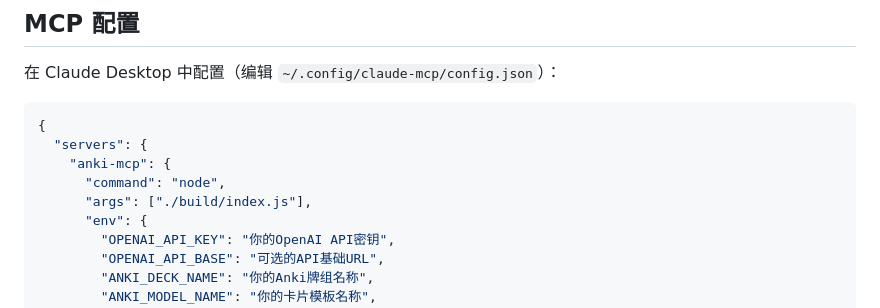
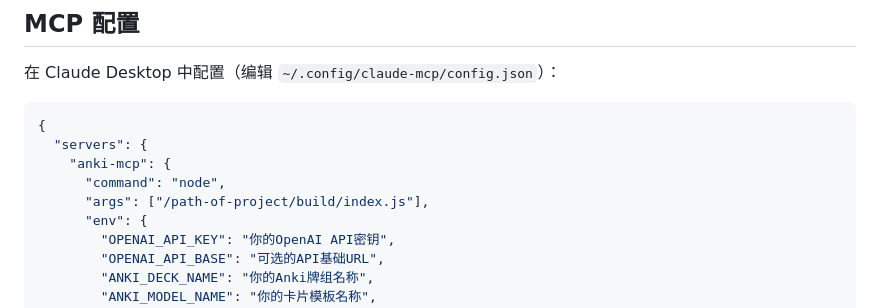
Before and after one commit to solidSpoon/anki-mcp, a Markdown page: README.md, the part around the change. Rendered like a GitHub page.

Commit message:
更新 README.md，修改项目路径配置，确保用户能够正确找到构建文件。

```diff
--- a/README.md
+++ b/README.md
@@ -96,7 +96,7 @@
   "servers": {
     "anki-mcp": {
       "command": "node",
-      "args": ["./build/index.js"],
+      "args": ["/path-of-project/build/index.js"],
       "env": {
         "OPENAI_API_KEY": "你的OpenAI API密钥",
         "OPENAI_API_BASE": "可选的API基础URL",
```
